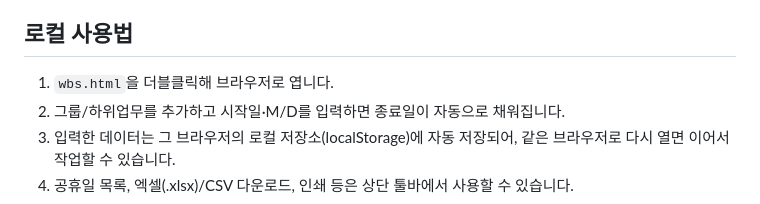
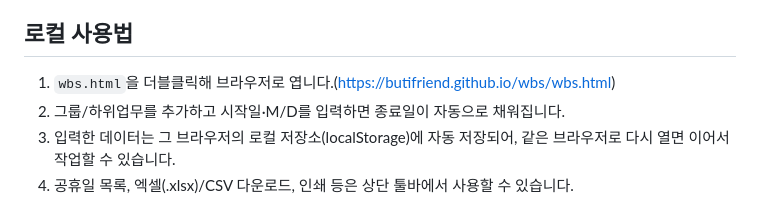
Before and after one commit to butifriend/wbs, a Markdown page: README.md, the part around the change. GitHub-like rendering.

```diff
--- a/README.md
+++ b/README.md
@@ -4,7 +4,7 @@
 
 ## 로컬 사용법
 
-1. `wbs.html`을 더블클릭해 브라우저로 엽니다.
+1. `wbs.html`을 더블클릭해 브라우저로 엽니다.(https://butifriend.github.io/wbs/wbs.html)
 2. 그룹/하위업무를 추가하고 시작일·M/D를 입력하면 종료일이 자동으로 채워집니다.
 3. 입력한 데이터는 그 브라우저의 로컬 저장소(localStorage)에 자동 저장되어, 같은 브라우저로 다시 열면 이어서 작업할 수 있습니다.
 4. 공휴일 목록, 엑셀(.xlsx)/CSV 다운로드, 인쇄 등은 상단 툴바에서 사용할 수 있습니다.
```
